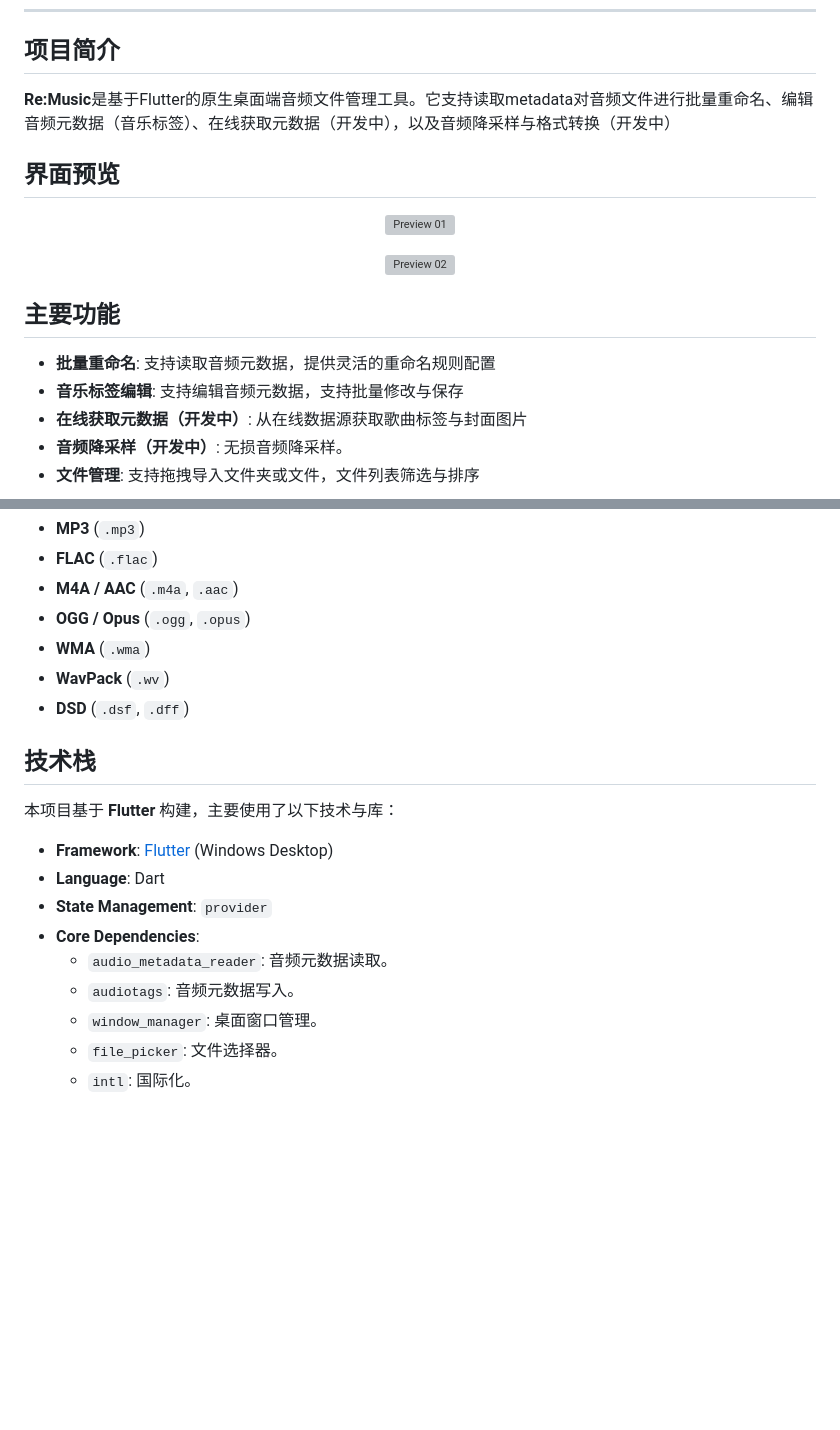
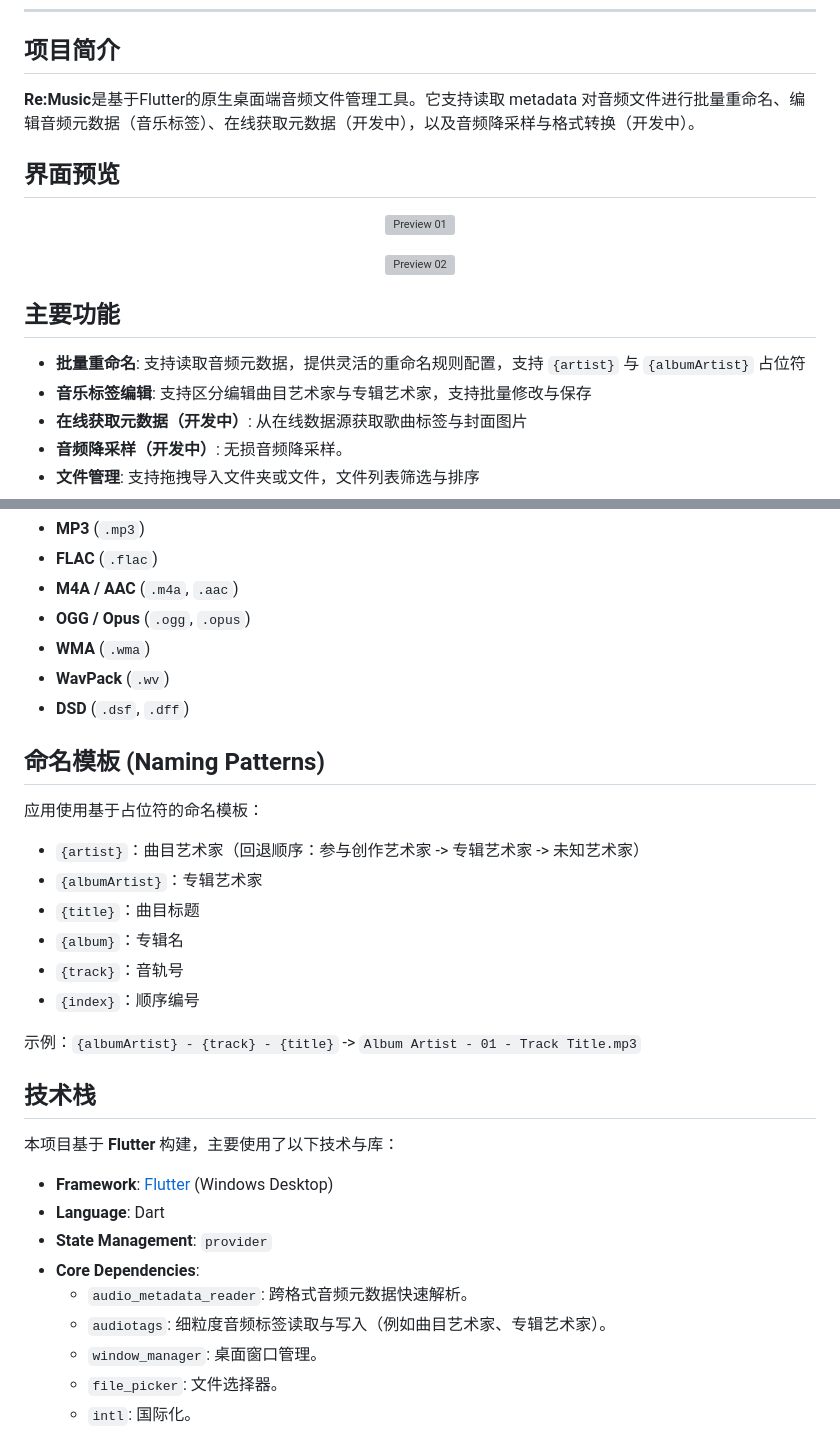
Before and after one commit to ChuwuYo/Re-Music, a Markdown page: docs/README/README.zh-CN.md, 2 parts joined by grey strips. Rendered like a GitHub page; blank space fills up the shorter version; grey boxes are pictures that could not be loaded.

```diff
--- a/docs/README/README.zh-CN.md
+++ b/docs/README/README.zh-CN.md
@@ -16,7 +16,7 @@
 
 ## 项目简介
 
-**Re:Music**是基于Flutter的原生桌面端音频文件管理工具。它支持读取metadata对音频文件进行批量重命名、编辑音频元数据（音乐标签）、在线获取元数据（开发中），以及音频降采样与格式转换（开发中）
+**Re:Music**是基于Flutter的原生桌面端音频文件管理工具。它支持读取 metadata 对音频文件进行批量重命名、编辑音频元数据（音乐标签）、在线获取元数据（开发中），以及音频降采样与格式转换（开发中）。
 
 ## 界面预览
 
@@ -29,8 +29,8 @@
 
 ## 主要功能
 
-*   **批量重命名**: 支持读取音频元数据，提供灵活的重命名规则配置
-*   **音乐标签编辑**: 支持编辑音频元数据，支持批量修改与保存
+*   **批量重命名**: 支持读取音频元数据，提供灵活的重命名规则配置，支持 `{artist}` 与 `{albumArtist}` 占位符
+*   **音乐标签编辑**: 支持区分编辑曲目艺术家与专辑艺术家，支持批量修改与保存
 *   **在线获取元数据（开发中）**: 从在线数据源获取歌曲标签与封面图片
 *   **音频降采样（开发中）**: 无损音频降采样。
 *   **文件管理**: 支持拖拽导入文件夹或文件，文件列表筛选与排序
@@ -53,6 +53,19 @@
 *   **WavPack** (`.wv`)
 *   **DSD** (`.dsf`, `.dff`)
 
+## 命名模板 (Naming Patterns)
+
+应用使用基于占位符的命名模板：
+
+*   `{artist}`：曲目艺术家（回退顺序：参与创作艺术家 -> 专辑艺术家 -> 未知艺术家）
+*   `{albumArtist}`：专辑艺术家
+*   `{title}`：曲目标题
+*   `{album}`：专辑名
+*   `{track}`：音轨号
+*   `{index}`：顺序编号
+
+示例：`{albumArtist} - {track} - {title}` -> `Album Artist - 01 - Track Title.mp3`
+
 ## 技术栈
 
 本项目基于 **Flutter** 构建，主要使用了以下技术与库：
@@ -61,8 +74,8 @@
 *   **Language**: Dart
 *   **State Management**: `provider`
 *   **Core Dependencies**:
-    *   `audio_metadata_reader`: 音频元数据读取。
-    *   `audiotags`: 音频元数据写入。
+    *   `audio_metadata_reader`: 跨格式音频元数据快速解析。
+    *   `audiotags`: 细粒度音频标签读取与写入（例如曲目艺术家、专辑艺术家）。
     *   `window_manager`: 桌面窗口管理。
     *   `file_picker`: 文件选择器。
     *   `intl`: 国际化。
```
Also changed, not shown: README.md (+18 -5 lines), docs/AGENTS.md (+10 -6 lines).
